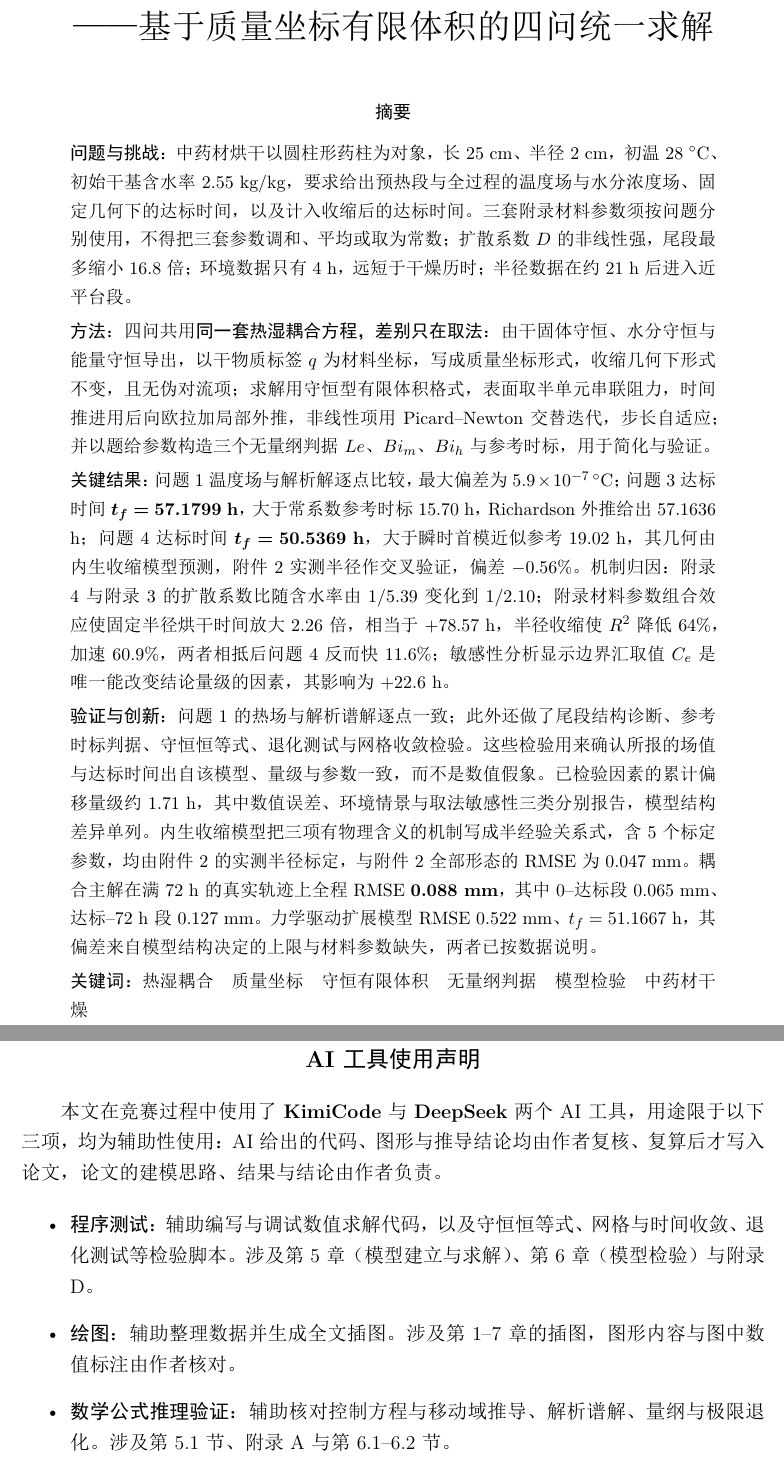
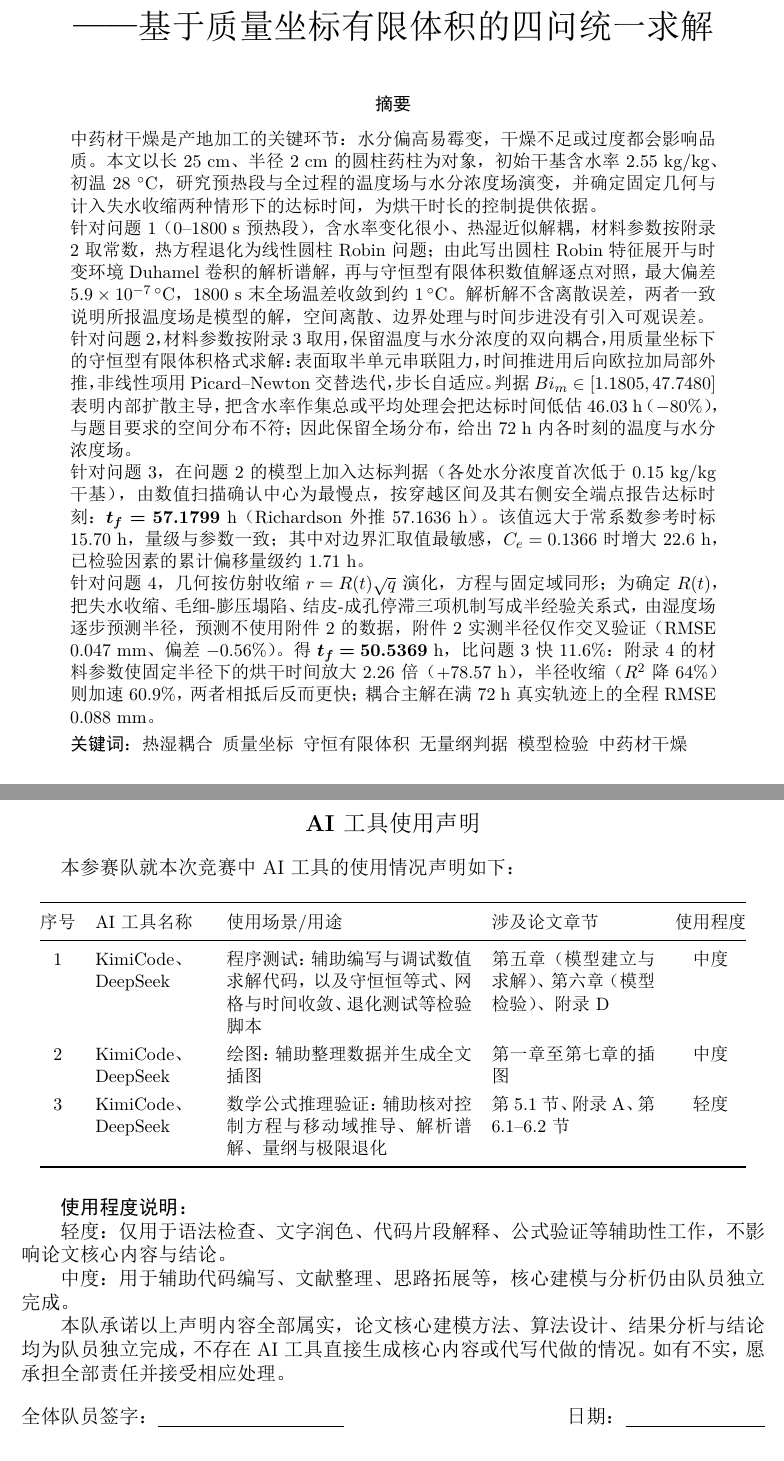
Before and after one commit to xiangkehan/mathmodel2026A, a LaTeX document (06-论文/main.tex, which reads 06-论文/tables.tex): two parts of pages 1 and 33 of 33 before the commit and two parts of pages 1 and 28 of 28 after it, joined at a grey line, cut so that both start at the same text. The pictures show the PDF file 06-论文/main.pdf that the author committed with the source.

Commit message:
摘要重写 + 标题格式统一 + 提交合规改造（28 页）
一、摘要按作者要求重写：删去「问题与挑战／方法／关键结果／验证与创新」小标题式四段，
改为「背景与意义一段 + 逐问展开四段」，每问写清方法／分析／结论；关键词行改用 \enspace
使 6 个关键词不折行。683 中文字（脚本约束 550--900 内）。

二、各级标题与题注格式统一：6.1 节标题的 Bi\_m 改数学体 $Bi_m$；代码清单题注
「Listing 1」→「代码 1」（加 \lstlistingname）；图表题注末尾统一不加句号、多子图统一
「：(a)」；表格字号统一 \small（表 5 因放不进而回退 \footnotesize，避免第 19 页空白）；
「关键词」冒号移出粗体；\emph 改 \textbf；表 15 加 raggedright 消除字距拉伸；表 14
\textit 改 \textbf（中文无斜体）；3 处段中标签改为段首；第 1 页页码与其余页统一。

三、修 3 处越出版心：表 16 改 p{} 定宽列（全文唯一 Overfull 12.06pt → 0）；代码清单加
xleftmargin/framexleftmargin/xrightmargin/numbersep，行号回到框内、框线与版心对齐；
第 2 页「问题 1--4」由 enumerate 改段首粗体标签（原凸出左边距 11.2pt）。

四、AI 工具使用声明改为学校官方模板的表格式（序号／工具名称／使用场景／涉及章节／使用
程度 + 使用程度说明 + 承诺 + 签字行），KimiCode 与 DeepSeek 三项：程序测试（中度）、
绘图（中度）、数学公式推理验证（轻度）；仍独占一页。

五、提交合规（据 提交要求.md 与 format2026.doc）：页码改为页脚居中、去除页眉
（\pagestyle{plain}）；一级标题黑体 → 宋体四号；行距 1.3 → 单倍（基线 18.78 → 14.44pt），
总页数 33 → 28（正文 ≤30 页）；附录 D 新增支撑材料文件列表（62 个文件，与 论文.zip 逐项
一致）。

六、校验：xelatex 两遍 exit 0、Overfull 0、无 undefined reference；check_numbers 185 条
全过（79 条数字断言未动，仅 1 条旧字面定位随摘要改写更新）；check_refs／check_abstract
（6 关键词）／check_table6 全过；身份信息复核无院校／姓名／学号。论文.zip 重建 3.60MB，
含 4 个结果文件（result2 为 25KB 降采样版，原 27.9MB 超 20MB 上限）。

待办：main.docx 仍是 33 页旧版，被 WPS 占用无法覆盖，需关闭后重导。

```diff
--- a/06-论文/main.tex
+++ b/06-论文/main.tex
@@ -54,41 +64,26 @@
 \maketitle
 
 \begin{abstract}
-\noindent\textbf{问题与挑战}：中药材烘干以圆柱形药柱为对象，长 25 cm、半径 2 cm，
-初温 28 ${}^\circ$C、初始干基含水率 2.55 kg/kg，要求给出预热段与全过程的温度场与
-水分浓度场、固定几何下的达标时间，以及计入收缩后的达标时间。三套附录材料参数须按
-问题分别使用，不得把三套参数调和、平均或取为常数；扩散系数 $D$ 的非线性强，
-尾段最多缩小 16.8 倍；环境数据只有 4 h，远短于干燥历时；
-半径数据在约 21 h 后进入近平台段。
 
-\smallskip\noindent\textbf{方法}：四问共用\textbf{同一套热湿耦合方程，差别只在取法}：
-由干固体守恒、水分守恒与能量守恒导出，以干物质标签 $q$ 为材料坐标，写成质量坐标
-形式，收缩几何下形式不变，且无伪对流项；求解用守恒型有限体积格式，表面取半单元
-串联阻力，时间推进用后向欧拉加局部外推，非线性项用 Picard--Newton 交替迭代，
-步长自适应；并以题给参数构造三个无量纲判据 $Le$、$Bi_m$、$Bi_h$ 与参考时标，
-用于简化与验证。
+\noindent 中药材干燥是产地加工的关键环节：水分偏高易霉变，干燥不足或过度都会影响品质。本文以长 25 cm、半径 2 cm 的圆柱药柱为对象，初始干基含水率 2.55 kg/kg、初温 28
+${}^\circ$C，研究预热段与全过程的温度场与水分浓度场演变，并确定固定几何与计入失水收缩两种情形下的达标时间，为烘干时长的控制提供依据。
 
-\smallskip\noindent\textbf{关键结果}：问题 1 温度场与解析解逐点比较，最大偏差为
-$5.9\times10^{-7}\,^{\circ}$C；问题 3 达标时间 $\bm{t_f=57.1799}$ \textbf{h}，
-大于常系数参考时标 15.70 h，Richardson 外推给出 57.1636 h；问题 4 达标时间
-$\bm{t_f=50.5369}$ \textbf{h}，大于瞬时首模近似参考 19.02 h，其几何由内生收缩模型
-预测，附件 2 实测半径作交叉验证，偏差 $-0.56\%$。机制归因：附录 4 与附录 3 的扩散
-系数比随含水率由 $1/5.39$ 变化到 $1/2.10$；附录材料参数组合效应使固定半径烘干时间
-放大 $2.26$ 倍，相当于 $+78.57$ h，半径收缩使 $R^2$ 降低 64\%，加速 $60.9\%$，
-两者相抵后问题 4 反而快 $11.6\%$；敏感性分析显示边界汇取值 $C_e$ 是唯一能改变
-结论量级的因素，其影响为 $+22.6$ h。
+\noindent 针对问题 1（0--1800 s 预热段），含水率变化很小、热湿近似解耦，材料参数按附录 2 取常数，热方程退化为线性圆柱 Robin 问题；由此写出圆柱 Robin 特征展开与时变环境 Duhamel
+卷积的解析谱解，再与守恒型有限体积数值解逐点对照，最大偏差$5.9\times10^{-7}\,^{\circ}$C，1800 s 末全场温差收敛到约 $1\,^{\circ}$C。解析解不含离散误差，两者一致说明所报温度场是模型的解，空
+间离散、边界处理与时间步进没有引入可观误差。
 
-\smallskip\noindent\textbf{验证与创新}：问题 1 的热场与解析谱解逐点一致；此外还做了尾段结构诊断、
-参考时标判据、守恒恒等式、退化测试与网格收敛检验。
-这些检验用来确认所报的场值与达标时间出自该模型、量级与参数一致，而不是数值假象。
-已检验因素的累计偏移量级约 1.71 h，其中数值误差、环境情景与取法敏感性三类
-分别报告，模型结构差异单列。内生收缩模型把三项有物理含义的机制写成半经验关系式，含 5 个
-标定参数，均由附件 2 的实测半径标定，与附件 2 全部形态的 RMSE 为 0.047 mm。耦合主解在
-满 72 h 的真实轨迹上全程 RMSE \textbf{0.088 mm}，其中 0--达标段 0.065 mm、
-达标--72 h 段 0.127 mm。力学驱动扩展模型 RMSE 0.522 mm、$t_f=51.1667$ h，
-其偏差来自模型结构决定的上限与材料参数缺失，两者已按数据说明。
+\noindent 针对问题 2，材料参数按附录 3 取用，保留温度与水分浓度的双向耦合，用质量坐标下的守恒型有限体积格式求解：表面取半单元串联阻力，时间推进用后向
+欧拉加局部外推，非线性项用 Picard--Newton 交替迭代，步长自适应。判据$Bi_m\in[1.1805,47.7480]$ 表明内部扩散主导，把含水率作集总或平均处理会把达标时间低估 46.03 h（$-80\%$），与题目要求的空间分布不
+符；因此保留全场分布，给出 72 h 内各时刻的温度与水分浓度场。
 
-\smallskip\noindent\textbf{关键词：} 热湿耦合\quad 质量坐标\quad 守恒有限体积\quad 无量纲判据\quad 模型检验\quad 中药材干燥
+\noindent 针对问题 3，在问题 2 的模型上加入达标判据（各处水分浓度首次低于0.15 kg/kg 干基），由数值扫描确认中心为最慢点，按穿越区间及其右侧安全端点报告达标时刻：$\bm{t_f=57.1799}$ h（Richardson
+外推 57.1636 h）。该值远大于常系数参考时标15.70 h，量级与参数一致；其中对边界汇取值最敏感，$C_e=0.1366$ 时增大 22.6 h，已检验因素的累计偏移量级约 1.71 h。
+
+\noindent 针对问题 4，几何按仿射收缩 $r=R(t)\sqrt q$ 演化，方程与固定域同形；为确定$R(t)$，把失水收缩、毛细-膨压塌陷、结皮-成孔停滞三项机制写成半经验关系式，由湿度场逐步预测半
+径，预测不使用附件 2 的数据，附件 2 实测半径仅作交叉验证（RMSE 0.047 mm、偏差 $-0.56\%$）。得 $\bm{t_f=50.5369}$ h，比问题 3 快 $11.6\%$：附录 4 的材料参数使固定半径下的烘干时间放大 $2.26$ 倍（$+78.57$ h），半径收缩（$R^2$ 降
+64\%）则加速$60.9\%$，两者相抵后反而更快；耦合主解在满 72 h 真实轨迹上的全程 RMSE 0.088 mm。
+
+\smallskip\noindent\textbf{关键词}：热湿耦合\enspace 质量坐标\enspace 守恒有限体积\enspace 无量纲判据\enspace 模型检验\enspace 中药材干燥
 \end{abstract}
 
 \section{问题重述}
@@ -126,7 +123,7 @@ $\bm{t_f=50.5369}$ \textbf{h}，大于瞬时首模近似参考 19.02 h，其几
 \caption{几何模型与边界条件。长 25 cm、半径 2 cm 的圆柱药柱，
 初始 $U_0=2.55$ kg/kg、$T_0=301.15$ K；柱面与环境 $T_a(t)$、$C_{\mathrm{env}}(t)$
 经对流换热 $h=25$ W/(m$^2\cdot$K) 与表面水分交换 $h_m=8\times10^{-7}$ m/s 耦合；
-轴心对称、端面忽略（一维径向假设，见第三章）。}
+轴心对称、端面忽略（一维径向假设，见第三章）}
 \label{fig:几何示意}
 \end{figure}
 
@@ -150,7 +147,7 @@ $D$–$C$ 半对数曲线——附录 2 只与 $C$ 有关、不含 $T$，附录
 尾段 $C\to0.15$ 时 $D$ 缩小 16.8 倍，该倍率按附录 3 的材料参数公式算出；
 (b) 各参考时标：常系数首模参考 15.7021 h、膜界 11.1720 h、问题 4 瞬时首模时间积分
 19.016 h、固定 $R_0$ 版 37.61 h、$R_{\min}$ 常值版 15.95 h——达标时间的
-两个主值 57.18 h 与 50.54 h 均大于上述各时标。}
+两个主值 57.18 h 与 50.54 h 均大于上述各时标}
 \label{fig:扩散系数}
 \end{figure}
 
@@ -186,7 +183,7 @@ $D$–$C$ 半对数曲线——附录 2 只与 $C$ 有关、不含 $T$，附录
 \includefig[\linewidth]{fig1_输入数据.pdf}{输入数据}
 \caption{输入数据：附件 1 给出 0--4 h、每 60 s 一步的烘房温度与空气水分浓度，
 4 h 后按末值保持外推；附件 2 给出 0--72 h 的外半径，呈急缩、缓缩、平台三段结构，
-约 21 h 起进入近平台段。}
+约 21 h 起进入近平台段}
 \label{fig:输入数据}
 \end{figure}
 
@@ -311,18 +308,18 @@ $8D_{\mathrm{eff}}(U_s-U_N)/(R^2\Delta q)=2h_m(C_{\mathrm{env}}-U_s)/R$ 联立
 \includefig[\linewidth]{fig12_温度场时空云图.pdf}{温度场时空云图}
 \caption{温度场时空演化：云图以时间为横轴、径向位置为纵轴，
 表面在约 600 s 内贴近环境、中心滞后明显，1800 s 末全场温差收敛到
-约 $1\,^{\circ}$C 量级。}
+约 $1\,^{\circ}$C 量级}
 \label{fig:温度云图}
 \end{figure}
 
 \begin{figure}[htbp]
 \centering
 \includefig[\linewidth]{fig14_表面通量与表面扩散系数.pdf}{表面通量与表面扩散系数}
-\caption{表面通量与表面扩散系数。(a) 表面水分
+\caption{表面通量与表面扩散系数：(a) 表面水分
 通量 $j_s$ 与表面扩散系数 $D_s=D(C_s)$ 的时程：通量初期最大而后衰减，
 $D_s$ 随表面变干持续下降；(b) $D_s$ 与 $C_s$ 的对应关系，本过程的 $C_s$
 只落在高含水端，故曲线平缓；图~\ref{fig:扩散系数}(a) 给出
-$D\propto\mathrm e^{-0.89/C}$ 在全量程上的强非线性。}
+$D\propto\mathrm e^{-0.89/C}$ 在全量程上的强非线性}
 \label{fig:表面通量}
 \end{figure}
 
@@ -393,7 +390,7 @@ B 缓缩 3.5--21 h、C 近平台段约 21 h 起，它不是单一失水收缩曲
 与约 16 h 滞后交叉；不作参数拟合的“理想收缩+玻璃化冻结”半经验关系式
 已能由结构给出减速与平台，其中按平均含水率判断结皮的那一条给出平台 1.169 cm、
 偏差 $-2.4\%$、冻结时刻偏差 $+12\%$；
-早期塌陷与后期成孔对应两组机制。数据源：问题 4 主解湿度场与附件 2 实测半径。}
+早期塌陷与后期成孔对应两组机制。数据源：问题 4 主解湿度场与附件 2 实测半径}
 \label{fig:收缩机制}
 \end{figure}
 
@@ -435,7 +432,7 @@ $R_{\mathrm{obs}}\to(\bar U,C_s)_{\text{主解}}\to\text{标定}\to R_{\mathrm{p
 叠加而成，含 5 个标定参数与 2 个不参与拟合的量，它复现了附件 2 的全程形态：
 RMSE 0.047 mm，约为量化分辨率的 5 倍；滞后交叉 17.0 h，数据约 16 h；
 平台 1.1969 cm，数据 1.198 cm；三段形态全部复现。
-残差子图显示偏差始终在 $\pm0.16$ mm 以内，这是以实测几何单向驱动得到的拟合指标。}
+残差子图显示偏差始终在 $\pm0.16$ mm 以内，这是以实测几何单向驱动得到的拟合指标}
 \label{fig:内生贴合}
 \end{figure}
 
@@ -465,10 +462,10 @@ N 由 80 增至 160 时变化 0.0007 h，可视为空间误差的量级，见第
 \begin{figure}[htbp]
 \centering
 \includefig[0.86\linewidth]{fig16_中心表面演化与半径收缩.pdf}{中心/表面演化与半径收缩}
-\caption{中心/表面含水率演化与半径收缩。(a) 中心与表面含水率曲线，
+\caption{中心/表面含水率演化与半径收缩：(a) 中心与表面含水率曲线，
 配 0.15 kg/kg 阈值虚线与 $t_f=50.5369$ h 达标竖线：表面先到干态、中心最后达标；
 (b) 内生半径 $R(t)$ 在 50.5 h 进入近平台，60--72 h 仅再降 0.031 mm，
-模型已积分至 72 h，曲线止于 $t_f=50.54$ h。}
+模型已积分至 72 h，曲线止于 $t_f=50.54$ h}
 \label{fig:中心表面}
 \end{figure}
 
@@ -484,7 +481,7 @@ N 由 80 增至 160 时变化 0.0007 h，可视为空间误差的量级，见第
 六个盘的时间间隔是 5/10/10/15/10 h，而半径降幅集中在前两盘：
 $R$ 在前 5 h 由 2.00 降到 1.42 cm，占 0.81 cm 总降幅的 72\%，
 20 h 后即进入平台，因此在等间隔取样、等宽排版下视觉变化前快后慢；
-中心为最慢点，$t_f=50.5369$ h 时中心首次低于 0.15 kg/kg。}
+中心为最慢点，$t_f=50.5369$ h 时中心首次低于 0.15 kg/kg}
 \label{fig:截面}
 \end{figure}
 
@@ -576,7 +573,7 @@ De $\approx1.0\times10^{-3}\ll1$，说明平台并非黏弹冻结所致，见图
 (c) 面板给出该平台机制：归一化平均吸力 $\bar p_c/p^*$ 随饱和度 $S$ 下降而单调上升，
 并在 $S\to0$ 时趋于有限上限 $p^*/[(1-\beta)(2-\beta)]$，
 末端收缩进入平台即来自这一吸力饱和平衡；
-气相体积份额全程非负，$g_{\min}=0.1446$，见表~\ref{tab:力学退化}。}
+气相体积份额全程非负，$g_{\min}=0.1446$，见表~\ref{tab:力学退化}}
 \label{fig:力学升级}
 \end{figure}
 
@@ -609,7 +608,7 @@ $p_c(S,T)$ 是其中影响最大的一项，此外还有膨压类体积驱动、
 
 \begin{table}[htbp]
 \centering
-\caption{无量纲判据表：定义、扫描区间、阈值语义、简化决策与回代偏差。}
+\caption{无量纲判据表：定义、扫描区间、阈值语义、简化决策与回代偏差}
 \label{tab:判据族}
 \small
 \begin{tabular}{llp{0.16\linewidth}p{0.16\linewidth}p{0.23\linewidth}l}
@@ -717,16 +716,16 @@ V6 网格/时间 Richardson 收敛 &
 $10^{-6}\,^{\circ}$C、全程低于 $3.2\times10^{-6}\,^{\circ}$C，虚线为四位小数输出的
 分辨率上限；径向网格加密的二阶收敛见表~\ref{tab:验证} 与
 图~\ref{fig:收敛守恒}(a)；全域单元中心在 N=320 的最大偏差为
-$5.9\times10^{-7}\,^{\circ}$C。}
+$5.9\times10^{-7}\,^{\circ}$C}
 \label{fig:解析验证}
 \end{figure}
 
 \begin{figure}[htbp]
 \centering
 \includefig[\linewidth]{fig15_收敛与守恒检验.pdf}{收敛与守恒检验}
-\caption{收敛与守恒检验。(a) 温度场误差随网格加密按二阶下降（V1、V6）；
+\caption{收敛与守恒检验：(a) 温度场误差随网格加密按二阶下降（V1、V6）；
 (b) $t_f$ 随网格加密的收敛序列；
-(c) 残差随网格加密：水量与显热离散平衡残差维持在 $10^{-11}$ 量级附近（V4）。}
+(c) 残差随网格加密：水量与显热离散平衡残差维持在 $10^{-11}$ 量级附近（V4）}
 \label{fig:收敛守恒}
 \end{figure}
 
@@ -744,13 +743,13 @@ $5.9\times10^{-7}\,^{\circ}$C。}
 \caption{达标时刻：$\max_qU(q,t)$ 全程曲线与
 0.15 阈值线；问题 3 主解 $t_f=57.1799$ h、问题 4 主解 $t_f=50.5369$ h（内生几何）
 与附录 4 固定半径对照 129.1047 h 三条曲线对比，横轴标出参考时标
-15.70 h 与 19.02 h（常系数与瞬时首模近似）。}
+15.70 h 与 19.02 h（常系数与瞬时首模近似）}
 \label{fig:穿越}
 \end{figure}
 
 \subsection{敏感性分析}
 每组都实测 $\Delta t_f$，见表~\ref{tab:敏感性} 与图~\ref{fig:敏感}。
-边界汇取值（$C_e$）是本题\emph{唯一能改变结论量级的因素}：改用解吸等温线
+边界汇取值（$C_e$）是本题\textbf{唯一能改变结论量级的因素}：改用解吸等温线
 $C_e=0.1366$ 后 $t_f$ 增大 $22.6$ h（$39.6\%$）。主结果一律采用本文设定的取法，
 超出题设的修正只进入敏感性分析并明确标注，其偏移不计入误差分量汇总（7.2 节）。
 半径插值两档实测仅差 $0.0022$ h（附件 2 平滑，两插值几乎重合），说明这一取法
@@ -758,7 +757,7 @@ $C_e=0.1366$ 后 $t_f$ 增大 $22.6$ h（$39.6\%$）。主结果一律采用本
 
 \begin{table}[htbp]
 \centering
-\caption{敏感性汇总表（问题 3 取法、N=80 对照取法；问题 4 拆分沿用主取法）。}
+\caption{敏感性汇总表（问题 3 取法、N=80 对照取法；问题 4 拆分沿用主取法）}
 \label{tab:敏感性}
 \small
 \begin{tabular}{lll}
@@ -784,7 +783,7 @@ $C_e=0.1366$（山药解吸支，超出题设的修正） & 79.8270 & $+22.6261$
 \includefig[\linewidth]{fig5_敏感性.pdf}{敏感性}
 \caption{敏感性条形图：各因素的 $\Delta t_f$ 画成横向条形，其中边界汇取值
 $C_e=0.1366$（超出题设的修正）的偏移 $+22.63$ h 最大，环境外推 $+1.62$ h 次之，
-半径插值仅 $+0.002$ h。}
+半径插值仅 $+0.002$ h}
 \label{fig:敏感}
 \end{figure}
 
@@ -1056,12 +1108,31 @@ def coupled_step(U, T, dt, Ta, Cenv, dq, newton):
 \section*{AI 工具使用声明}
 \markboth{AI 工具使用声明}{AI 工具使用声明}
 
-本文在竞赛过程中使用了 \textbf{KimiCode} 与 \textbf{DeepSeek} 两个 AI 工具，用途限于以下三项，均为辅助性使用：AI 给出的代码、图形与推导结论均由作者复核、复算后才写入论文，论文的建模思路、结果与结论由作者负责。
+本参赛队就本次竞赛中 AI 工具的使用情况声明如下：
 
-\begin{itemize}
-  \item \textbf{程序测试}：辅助编写与调试数值求解代码，以及守恒恒等式、网格与时间收敛、退化测试等检验脚本。涉及第 5 章（模型建立与求解）、第 6 章（模型检验）与附录 D。
-  \item \textbf{绘图}：辅助整理数据并生成全文插图。涉及第 1--7 章的插图，图形内容与图中数值标注由作者核对。
-  \item \textbf{数学公式推理验证}：辅助核对控制方程与移动域推导、解析谱解、量纲与极限退化。涉及第 5.1 节、附录 A 与第 6.1--6.2 节。
-\end{itemize}
+\begin{table}[H]
+\centering
+\small
+\begin{tabular}{@{}cp{0.15\linewidth}p{0.33\linewidth}p{0.22\linewidth}c@{}}
+\toprule
+序号 & AI 工具名称 & 使用场景/用途 & 涉及论文章节 & 使用程度 \\
+\midrule
+1 & KimiCode、DeepSeek & 程序测试：辅助编写与调试数值求解代码，以及守恒恒等式、网格与时间收敛、退化测试等检验脚本 & 第五章（模型建立与求解）、第六章（模型检验）、附录 D & 中度 \\
+2 & KimiCode、DeepSeek & 绘图：辅助整理数据并生成全文插图 & 第一章至第七章的插图 & 中度 \\
+3 & KimiCode、DeepSeek & 数学公式推理验证：辅助核对控制方程与移动域推导、解析谱解、量纲与极限退化 & 第 5.1 节、附录 A、第 6.1--6.2 节 & 轻度 \\
+\bottomrule
+\end{tabular}
+\end{table}
+
+\textbf{使用程度说明：}
+
+轻度：仅用于语法检查、文字润色、代码片段解释、公式验证等辅助性工作，不影响论文核心内容与结论。
+
+中度：用于辅助代码编写、文献整理、思路拓展等，核心建模与分析仍由队员独立完成。
+
+本队承诺以上声明内容全部属实，论文核心建模方法、算法设计、结果分析与结论均为队员独立完成，不存在 AI 工具直接生成核心内容或代写代做的情况。如有不实，愿承担全部责任并接受相应处理。
+
+\vspace{1em}
+\noindent 全体队员签字：\underline{\hspace{4cm}} \hfill 日期：\underline{\hspace{3cm}}
 
 \end{document}
--- a/06-论文/tables.tex
+++ b/06-论文/tables.tex
@@ -2,7 +2,7 @@
 
 \begin{table}[htbp]
 \centering
-\caption{问题~1（预热平衡阶段）药材温度（℃）。数字由 result 工作簿同一数据源抽取，保留四位小数。}
+\caption{问题~1（预热平衡阶段）药材温度（℃）。数字由 result 工作簿同一数据源抽取，保留四位小数}
 \label{tab:表1}
 \small
 \begin{tabular}{lccccc}
@@ -22,7 +22,7 @@
 
 \begin{table}[htbp]
 \centering
-\caption{问题~1（预热平衡阶段）药材水分浓度（kg/kg）。数字由 result 工作簿同一数据源抽取，保留四位小数。}
+\caption{问题~1（预热平衡阶段）药材水分浓度（kg/kg）。数字由 result 工作簿同一数据源抽取，保留四位小数}
 \label{tab:表2}
 \small
 \begin{tabular}{lccccc}
@@ -61,7 +61,7 @@
 
 \begin{table}[htbp]
 \centering
-\caption{问题~2（全烘干过程）药材水分浓度（kg/kg）。数字由 result 工作簿同一数据源抽取，保留四位小数。}
+\caption{问题~2（全烘干过程）药材水分浓度（kg/kg）。数字由 result 工作簿同一数据源抽取，保留四位小数}
 \label{tab:表4}
 \small
 \begin{tabular}{lccccc}
@@ -80,7 +80,7 @@
 
 \begin{table}[htbp]
 \centering
-\caption{问题~3 药材烘干过程的水分浓度（kg/kg）。结束行时刻为未舍入判定值 57.1799~h；表中 0.1500 为舍入显示，判定位用未舍入值。}
+\caption{问题~3 药材烘干过程的水分浓度（kg/kg）。结束行时刻为未舍入判定值 57.1799~h；表中 0.1500 为舍入显示，判定位用未舍入值}
 \label{tab:表5}
 \small
 \begin{tabular}{lccccc}
@@ -103,7 +103,7 @@
 
 \begin{table}[htbp]
 \centering
-\caption{问题~4 药材烘干过程的水分浓度（kg/kg）。“—”表示该时刻该固定位置已在药材表面之外（半径收缩，留空不外推）。结束行时刻为未舍入判定值 50.5369~h（内生几何主解）。}
+\caption{问题~4 药材烘干过程的水分浓度（kg/kg）。“—”表示该时刻该固定位置已在药材表面之外（半径收缩，留空不外推）。结束行时刻为未舍入判定值 50.5369~h（内生几何主解）}
 \label{tab:表6}
 \small
 \begin{tabular}{lccccc}
```
Also changed, not shown: 06-论文/main.pdf, 06-论文/main.tex (105 more changed lines), 06-论文/tables.tex (2 more changed lines), 3 other files.
